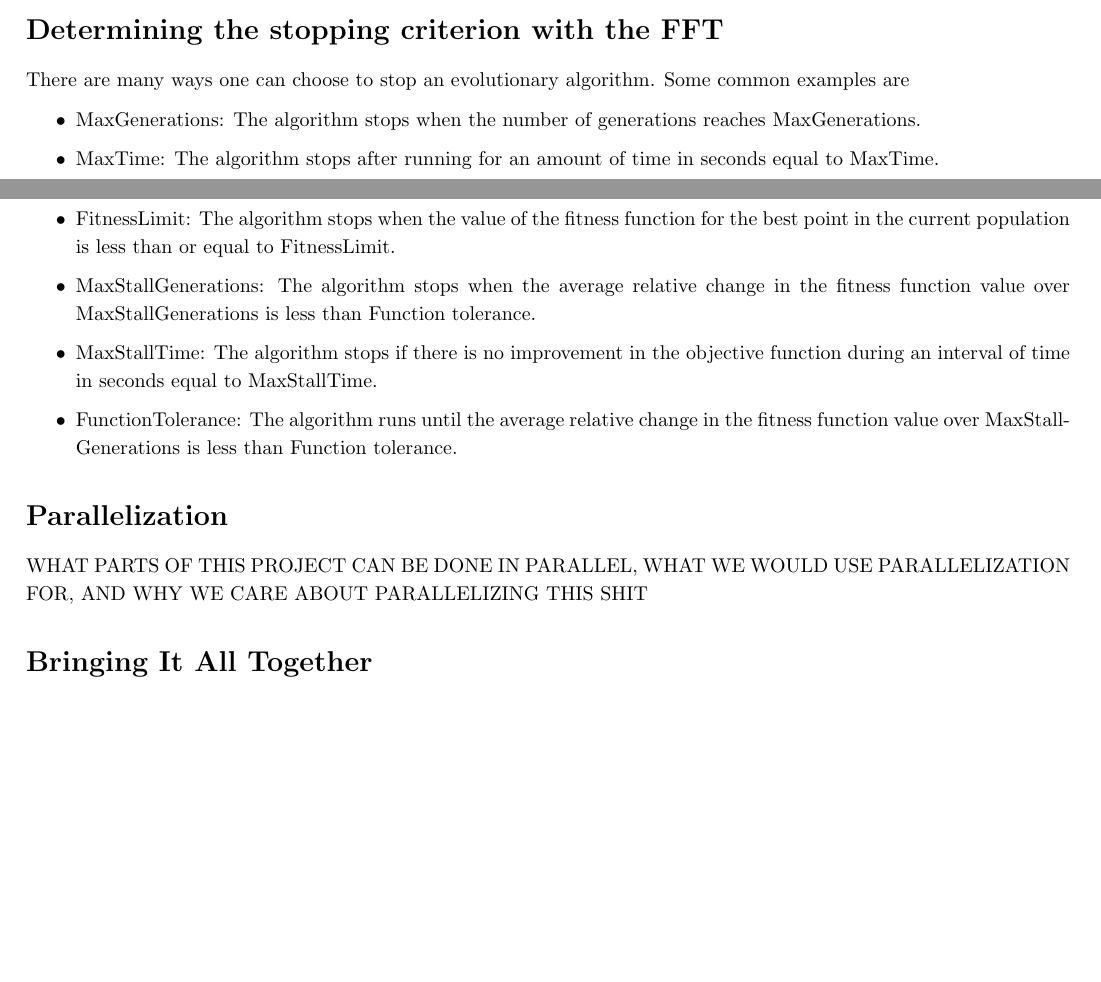
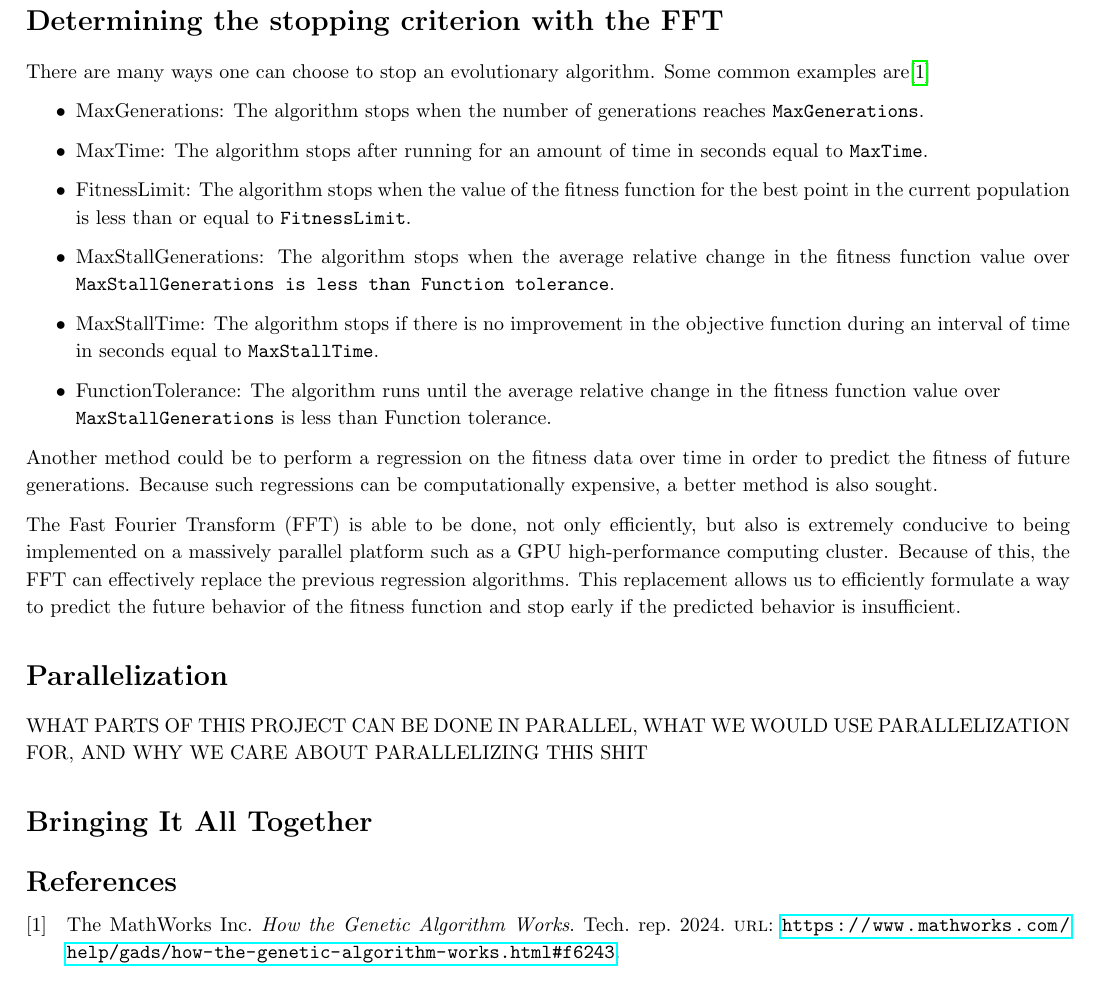
Before and after one commit to NonDairyNeutrino/algorithms, a LaTeX document (final/proposal/proposal.tex): two parts of pages 1 and 2 of 2 before the commit and part of page 2 of 2 after it, the two joined at a grey line, cut so that both start at the same text, the shorter picture padded with empty space. Compiled offline with pdfLaTeX.

Commit message:
add more fft

```diff
--- a/final/proposal/proposal.tex
+++ b/final/proposal/proposal.tex
@@ -60,26 +60,34 @@ One of the lessons we keep learning thoughout this class is that there are arbit
 \section*{Genetic Algorithm}
 A Genetic Algorithm is a type of evolutionary algorithm that attempts to follow the biological process of evolution. This algorithm works by first having an initial population generated randomly or by some smarter heuristic. The initial population then goes through typical genetic processes such as tournament or elitism selection, genetic crossover, and random mutation. Each member of the population is represented by a ``genome sequence", which encodes the some solution to an optimization problem somehow. The genetic processes operate on these genome sequences to form children. The children form the new population, and the cycle repeats, until some stopping criteria is met. As was pointed out in class, a lot of the decisions involved in using a GA to solve a problem are pretty arbitrary and disconnected from biological genetics. With this project, we want to determine the reason behind the usually arbitrary decisions when choosing a selection algorithm, a crossover algorithm, a mutation algorithm, and the hyperparameters of the model. We will analyze typical algorithms used for these processes and make decisions based off of problem context and evolutionary context to remove the arbitrary nature of these choices. Additionally, we will use the Fast Fourier Transform to determine the stopping criteria of the evolution process, as described below.
 
+\pagebreak
+
 \section*{Determining the stopping criterion with the FFT}
 
-There are many ways one can choose to stop an evolutionary algorithm.  Some common examples are
+There are many ways one can choose to stop an evolutionary algorithm.  Some common examples are\cite{StoppingCriteria}
 
 \begin{itemize}
-    \item MaxGenerations: The algorithm stops when the number of generations reaches MaxGenerations.
+    \item MaxGenerations: The algorithm stops when the number of generations reaches \texttt{MaxGenerations}.
 
-    \item MaxTime: The algorithm stops after running for an amount of time in seconds equal to MaxTime.
+    \item MaxTime: The algorithm stops after running for an amount of time in seconds equal to \texttt{MaxTime}.
 
-    \item FitnessLimit: The algorithm stops when the value of the fitness function for the best point in the current population is less than or equal to FitnessLimit.
+    \item FitnessLimit: The algorithm stops when the value of the fitness function for the best point in the current population is less than or equal to \texttt{FitnessLimit}.
 
-    \item MaxStallGenerations: The algorithm stops when the average relative change in the fitness function value over MaxStallGenerations is less than Function tolerance.
+    \item MaxStallGenerations: The algorithm stops when the average relative change in the fitness function value over \texttt{MaxStallGenerations is less than Function tolerance}.
 
-    \item MaxStallTime: The algorithm stops if there is no improvement in the objective function during an interval of time in seconds equal to MaxStallTime.
+    \item MaxStallTime: The algorithm stops if there is no improvement in the objective function during an interval of time in seconds equal to \texttt{MaxStallTime}.
 
-    \item FunctionTolerance: The algorithm runs until the average relative change in the fitness function value over MaxStallGenerations is less than Function tolerance.
+    \item FunctionTolerance: The algorithm runs until the average relative change in the fitness function value over\\ \texttt{MaxStallGenerations} is less than Function tolerance.
 \end{itemize}
+
+Another method could be to perform a regression on the fitness data over time in order to predict the fitness of future generations.  Because such regressions can be computationally expensive, a better method is also sought.
+
+The Fast Fourier Transform (FFT) is able to be done, not only efficiently, but also is extremely conducive to being implemented on a massively parallel platform such as a GPU high-performance computing cluster.  Because of this, the FFT can effectively replace the previous regression algorithms.  This replacement allows us to efficiently formulate a way to predict the future behavior of the fitness function and stop early if the predicted behavior is insufficient.
 
 \section*{Parallelization}
 WHAT PARTS OF THIS PROJECT CAN BE DONE IN PARALLEL, WHAT WE WOULD USE PARALLELIZATION FOR, AND WHY WE CARE ABOUT PARALLELIZING THIS SHIT
 \section*{Bringing It All Together}
 
+\printbibliography
+
 \end{document}
```
Also changed, not shown: final/proposal/bib.bib (+1 -1 lines).
